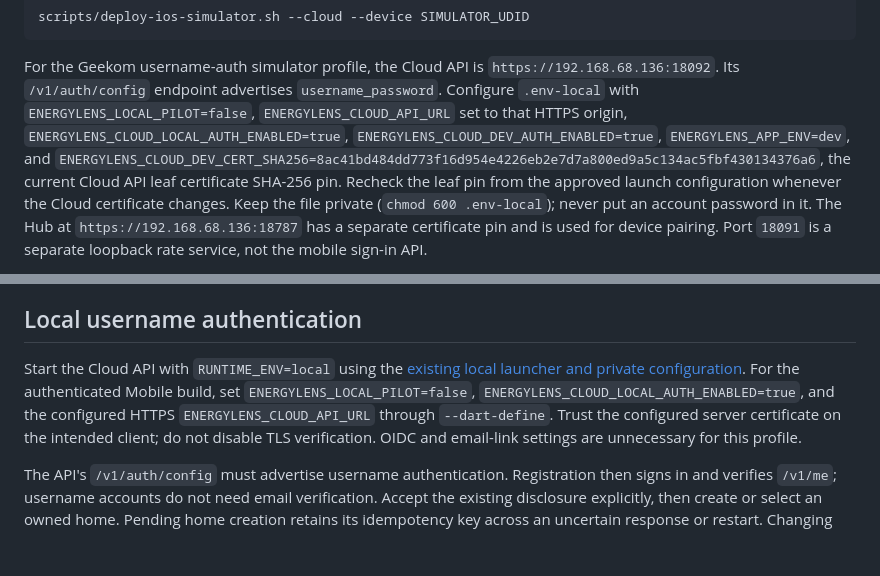
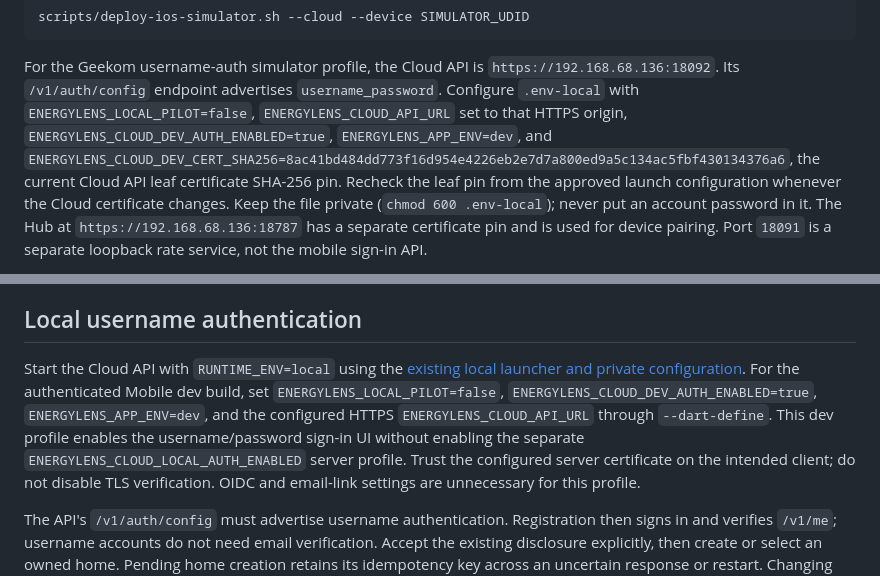
Before and after one commit to heeraj-patel/energylens-mobile, a Markdown page: README.md, 2 parts joined by grey strips. Rendered like a GitHub page; blank space fills up the shorter version.

Commit message:
docs: clarify local cloud auth build flags

```diff
--- a/README.md
+++ b/README.md
@@ -37,8 +37,7 @@ For the Geekom username-auth simulator profile, the Cloud API is
 `https://192.168.68.136:18092`. Its `/v1/auth/config` endpoint advertises
 `username_password`. Configure `.env-local` with
 `ENERGYLENS_LOCAL_PILOT=false`, `ENERGYLENS_CLOUD_API_URL` set to that HTTPS
-origin, `ENERGYLENS_CLOUD_LOCAL_AUTH_ENABLED=true`,
-`ENERGYLENS_CLOUD_DEV_AUTH_ENABLED=true`, `ENERGYLENS_APP_ENV=dev`, and
+origin, `ENERGYLENS_CLOUD_DEV_AUTH_ENABLED=true`, `ENERGYLENS_APP_ENV=dev`, and
 `ENERGYLENS_CLOUD_DEV_CERT_SHA256=8ac41bd484dd773f16d954e4226eb2e7d7a800ed9a5c134ac5fbf430134376a6`,
 the current Cloud API leaf certificate SHA-256 pin. Recheck the leaf pin from
 the approved launch configuration whenever the Cloud certificate changes.
@@ -124,9 +123,11 @@ does not authorize an authenticated home.
 
 Start the Cloud API with `RUNTIME_ENV=local` using the
 [existing local launcher and private configuration](../energylens-dev-bash-scripts/README.md).
-For the authenticated Mobile build, set `ENERGYLENS_LOCAL_PILOT=false`,
-`ENERGYLENS_CLOUD_LOCAL_AUTH_ENABLED=true`, and the configured HTTPS
-`ENERGYLENS_CLOUD_API_URL` through `--dart-define`. Trust the configured server
+For the authenticated Mobile dev build, set `ENERGYLENS_LOCAL_PILOT=false`,
+`ENERGYLENS_CLOUD_DEV_AUTH_ENABLED=true`, `ENERGYLENS_APP_ENV=dev`, and the
+configured HTTPS `ENERGYLENS_CLOUD_API_URL` through `--dart-define`. This dev
+profile enables the username/password sign-in UI without enabling the separate
+`ENERGYLENS_CLOUD_LOCAL_AUTH_ENABLED` server profile. Trust the configured server
 certificate on the intended client; do not disable TLS verification. OIDC and
 email-link settings are unnecessary for this profile.
 
```
